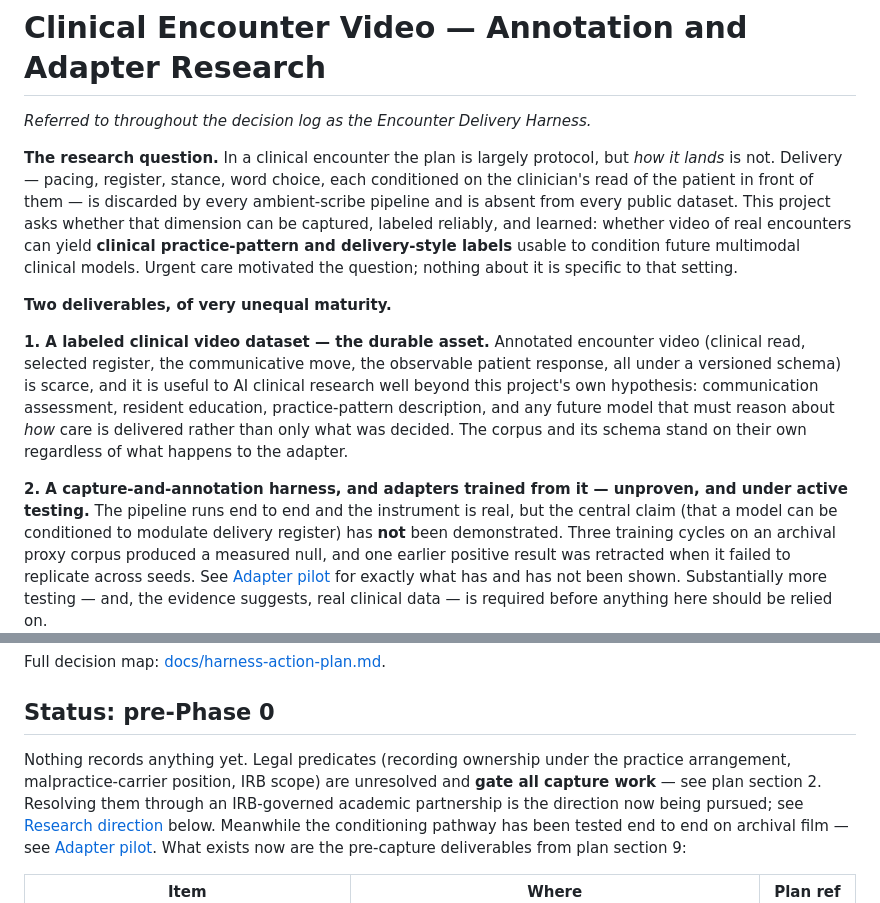
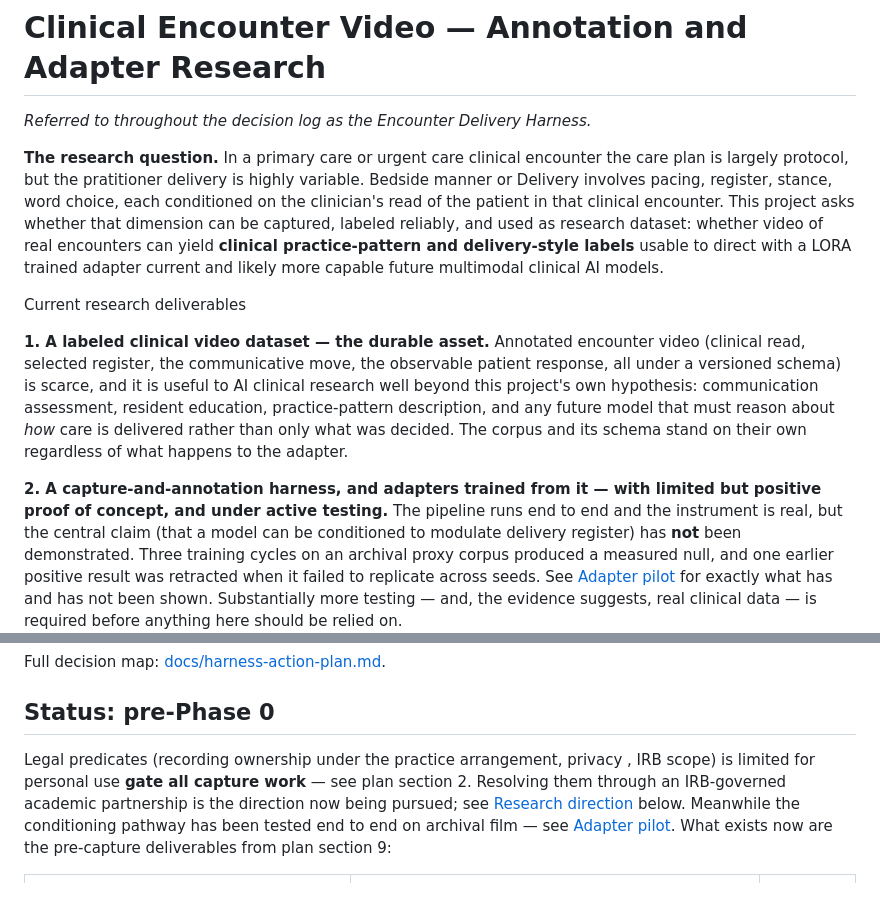
Before and after one commit to sbayer2/clinical-video-lora, a Markdown page: README.md, 2 parts joined by grey strips. GitHub-like rendering.

Commit message:
Revise research question and deliverables in README
Updated the research question to clarify the variability in practitioner delivery and its implications for clinical AI models. Revised deliverables section to reflect current status and testing outcomes.

```diff
--- a/README.md
+++ b/README.md
@@ -2,17 +2,14 @@
 
 *Referred to throughout the decision log as the Encounter Delivery Harness.*
 
-**The research question.** In a clinical encounter the plan is largely
-protocol, but *how it lands* is not. Delivery — pacing, register, stance,
-word choice, each conditioned on the clinician's read of the patient in front
-of them — is discarded by every ambient-scribe pipeline and is absent from
-every public dataset. This project asks whether that dimension can be
-captured, labeled reliably, and learned: whether video of real encounters can
-yield **clinical practice-pattern and delivery-style labels** usable to
-condition future multimodal clinical models. Urgent care motivated the
-question; nothing about it is specific to that setting.
+**The research question.** In a primary care or urgent care clinical encounter the care plan is largely
+protocol, but the pratitioner delivery is highly variable. Bedside manner or Delivery involves pacing, register, stance,
+word choice, each conditioned on the clinician's read of the patient in that clinical encounter. This project asks whether that dimension can be
+captured, labeled reliably, and used as research dataset: whether video of real encounters can
+yield **clinical practice-pattern and delivery-style labels** usable to direct with a LORA trained adapter
+current and likely more capable future multimodal clinical AI models.
 
-**Two deliverables, of very unequal maturity.**
+Current research deliverables
 
 **1. A labeled clinical video dataset — the durable asset.** Annotated
 encounter video (clinical read, selected register, the communicative move,
@@ -24,7 +21,7 @@ delivered rather than only what was decided. The corpus and its schema stand
 on their own regardless of what happens to the adapter.
 
 **2. A capture-and-annotation harness, and adapters trained from it —
-unproven, and under active testing.** The pipeline runs end to end and the
+with limited but positive proof of concept, and under active testing.** The pipeline runs end to end and the
 instrument is real, but the central claim (that a model can be conditioned to
 modulate delivery register) has **not** been demonstrated. Three training
 cycles on an archival proxy corpus produced a measured null, and one earlier
@@ -77,9 +74,8 @@ Full decision map: [docs/harness-action-plan.md](docs/harness-action-plan.md).
 
 ## Status: pre-Phase 0
 
-Nothing records anything yet. Legal predicates (recording ownership under
-the practice arrangement, malpractice-carrier position, IRB scope) are
-unresolved and
+Legal predicates (recording ownership under
+the practice arrangement, privacy , IRB scope) is limited for personal use
 **gate all capture work** — see plan section 2. Resolving them through an
 IRB-governed academic partnership is the direction now being pursued; see
 [Research direction](#research-direction-irb-governed-capture-partnership-sought)
```
